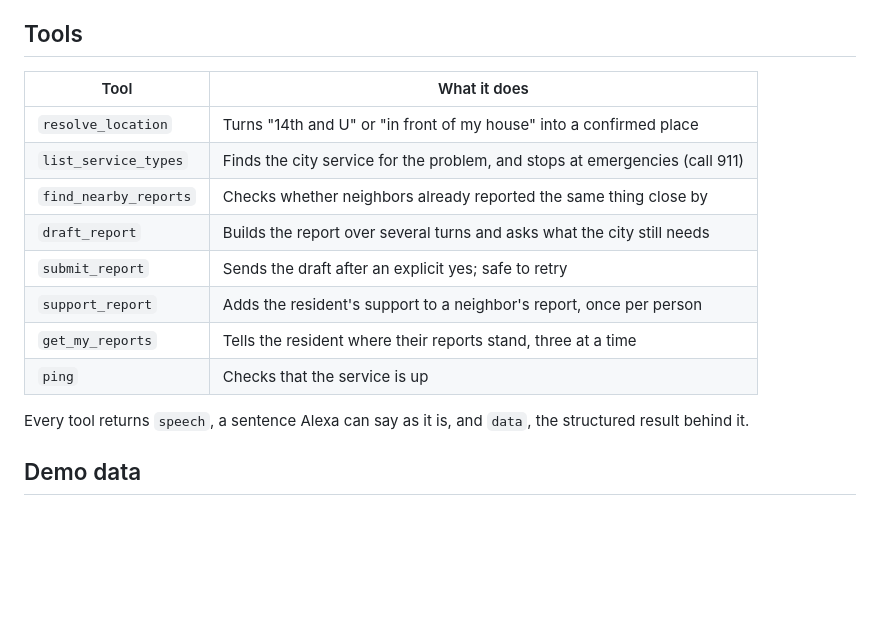
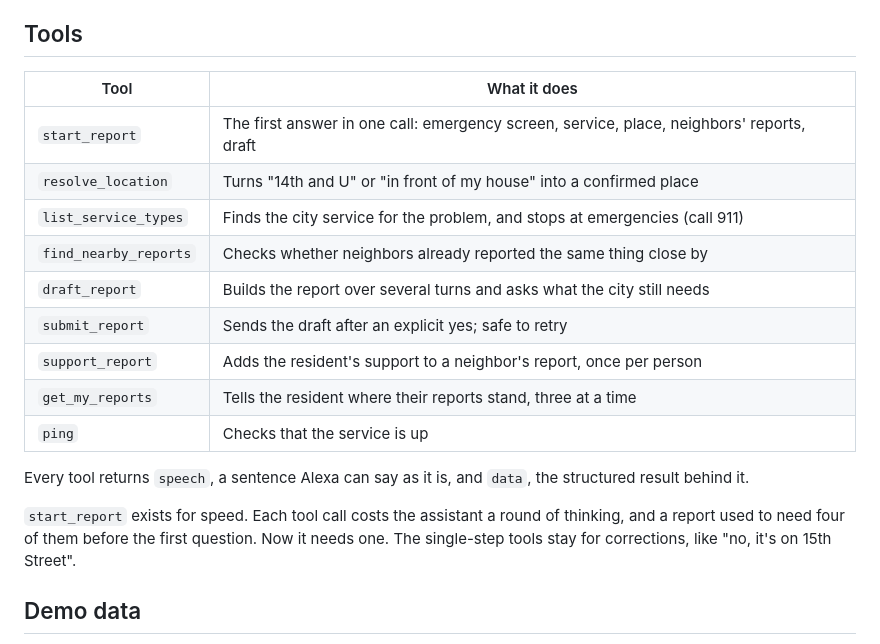
Before and after one commit to elielMengue/cityvoice, a Markdown page: README.md, the part around the change. Rendered like a GitHub page; blank space fills up the shorter version.

```diff
--- a/README.md
+++ b/README.md
@@ -23,19 +23,25 @@ connector for real Open311 cities come next.
 
 ## Tools
 
-| Tool                  | What it does                                                                |
-| --------------------- | --------------------------------------------------------------------------- |
-| `resolve_location`    | Turns "14th and U" or "in front of my house" into a confirmed place         |
-| `list_service_types`  | Finds the city service for the problem, and stops at emergencies (call 911) |
-| `find_nearby_reports` | Checks whether neighbors already reported the same thing close by           |
-| `draft_report`        | Builds the report over several turns and asks what the city still needs     |
-| `submit_report`       | Sends the draft after an explicit yes; safe to retry                        |
-| `support_report`      | Adds the resident's support to a neighbor's report, once per person         |
-| `get_my_reports`      | Tells the resident where their reports stand, three at a time               |
-| `ping`                | Checks that the service is up                                               |
+| Tool                  | What it does                                                                              |
+| --------------------- | ----------------------------------------------------------------------------------------- |
+| `start_report`        | The first answer in one call: emergency screen, service, place, neighbors' reports, draft |
+| `resolve_location`    | Turns "14th and U" or "in front of my house" into a confirmed place                       |
+| `list_service_types`  | Finds the city service for the problem, and stops at emergencies (call 911)               |
+| `find_nearby_reports` | Checks whether neighbors already reported the same thing close by                         |
+| `draft_report`        | Builds the report over several turns and asks what the city still needs                   |
+| `submit_report`       | Sends the draft after an explicit yes; safe to retry                                      |
+| `support_report`      | Adds the resident's support to a neighbor's report, once per person                       |
+| `get_my_reports`      | Tells the resident where their reports stand, three at a time                             |
+| `ping`                | Checks that the service is up                                                             |
 
 Every tool returns `speech`, a sentence Alexa can say as it is, and `data`,
 the structured result behind it.
+
+`start_report` exists for speed. Each tool call costs the assistant a round of
+thinking, and a report used to need four of them before the first question.
+Now it needs one. The single-step tools stay for corrections, like "no, it's
+on 15th Street".
 
 ## Demo data
 
```
Also changed, not shown: docs/friction-log.md (+39 -0 lines).
